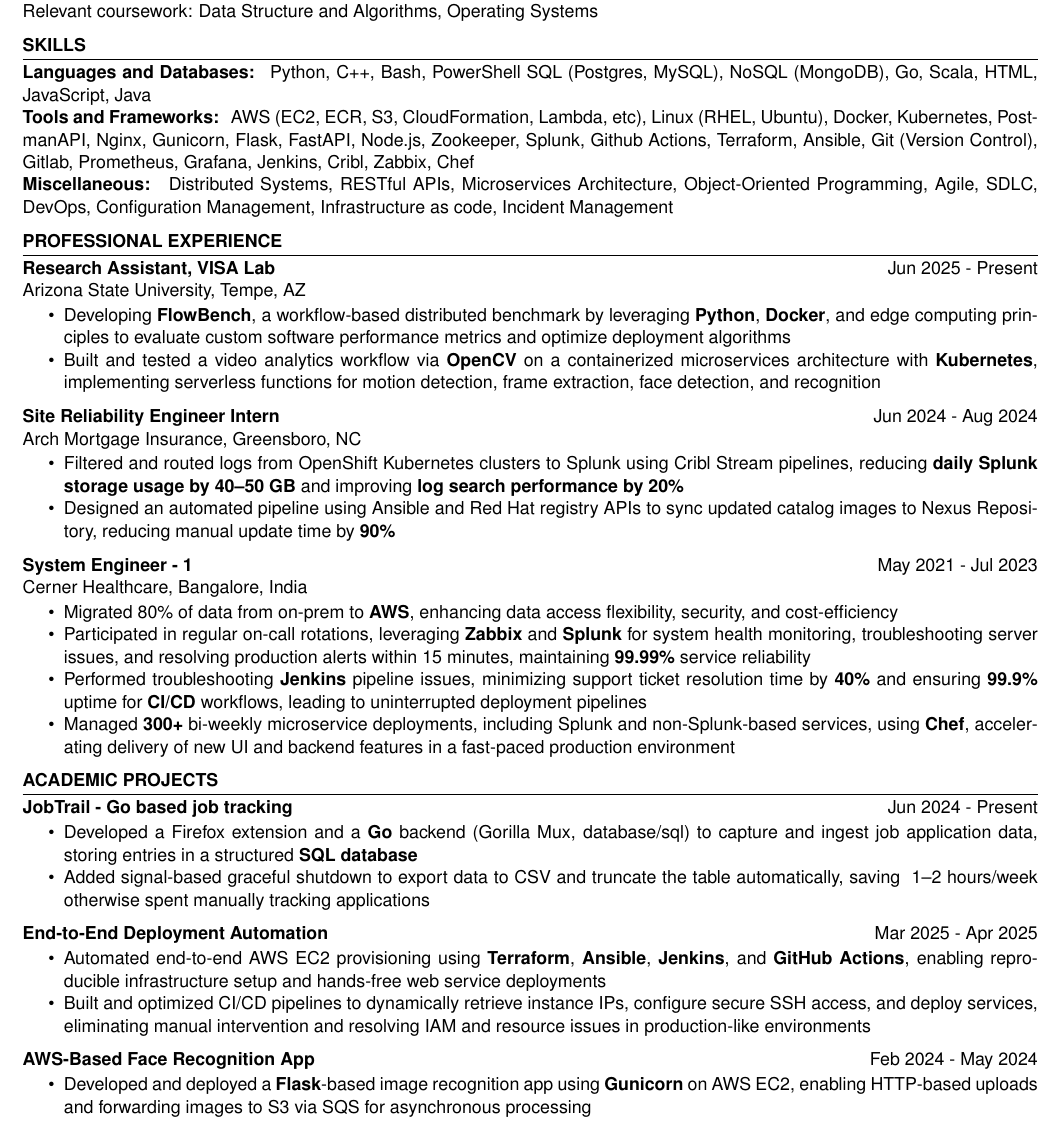
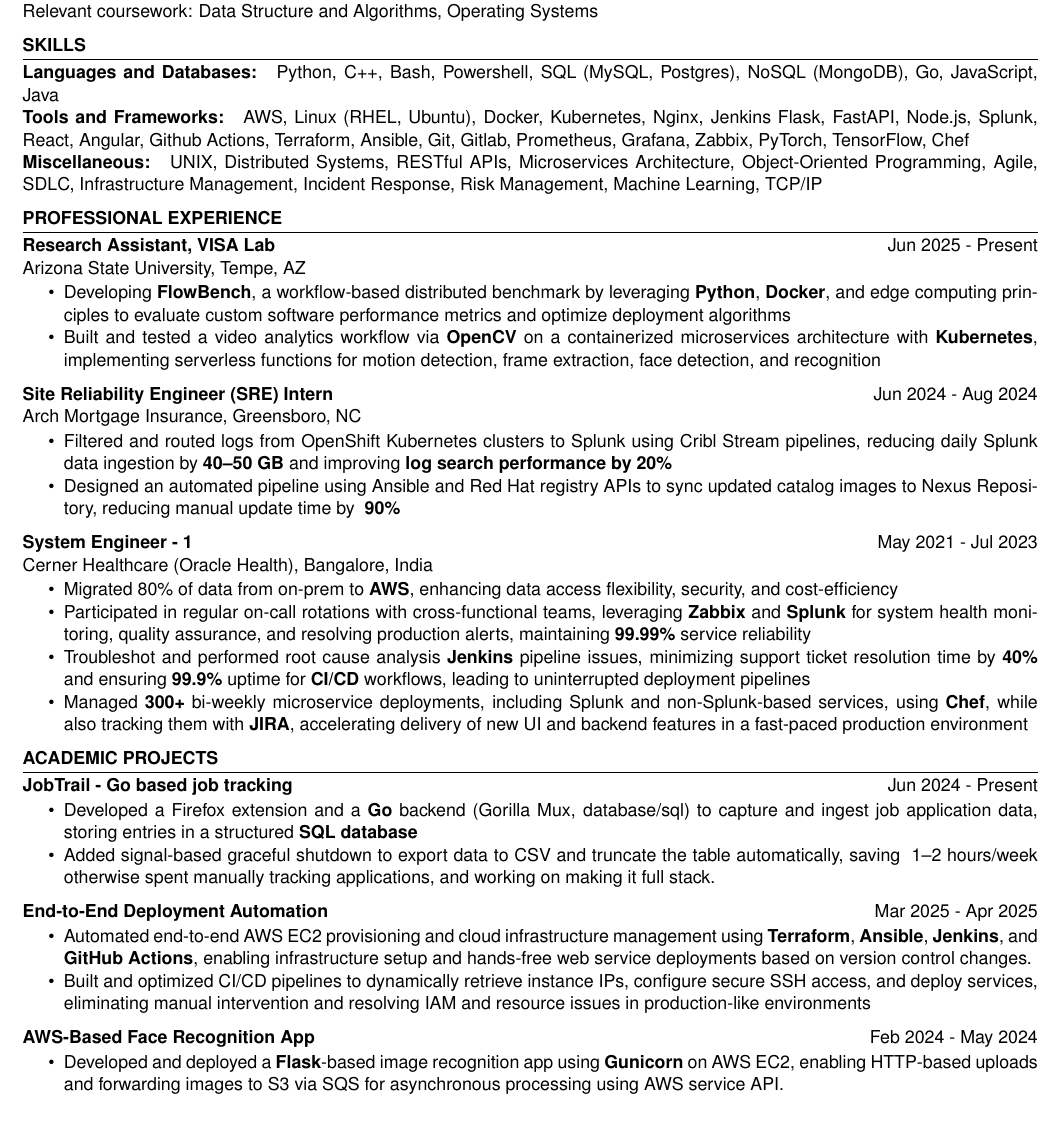
Before and after one commit to Ajtambad/Resume, a LaTeX CV (DevOps/DevOps.tex): part of page 1 of 2 before the commit and part of the page after it, cut so that both start at the same text. Compiled offline with pdfLaTeX.

Commit message:
Added a few more keywords to DevOps resume

```diff
--- a/DevOps/DevOps.tex
+++ b/DevOps/DevOps.tex
@@ -42,15 +42,15 @@
 \begin{skillsSection}{Skills}
     \skillItem[
         category={Languages and Databases},
-        skills={Python, C++, Bash, PowerShell SQL (Postgres, MySQL), NoSQL (MongoDB), Go, Scala, HTML, JavaScript, Java}
+        skills={Python, C++, Bash, Powershell, SQL (MySQL, Postgres), NoSQL (MongoDB), Go, JavaScript, Java}
     ] \\
     \skillItem[
         category={Tools and Frameworks},
-        skills={AWS (EC2, ECR, S3, CloudFormation, Lambda, etc), Linux (RHEL, Ubuntu), Docker, Kubernetes, PostmanAPI, Nginx, Gunicorn, Flask, FastAPI, Node.js, Zookeeper, Splunk, Github Actions, Terraform, Ansible, Git (Version Control), Gitlab, Prometheus, Grafana, Jenkins, Cribl, Zabbix, Chef}
+        skills={AWS, Linux (RHEL, Ubuntu), Docker, Kubernetes, Nginx, Jenkins Flask, FastAPI, Node.js, Splunk, React, Angular, Github Actions, Terraform, Ansible, Git, Gitlab, Prometheus, Grafana, Zabbix, PyTorch, TensorFlow, Chef}
     ] \\
     \skillItem[
         category={Miscellaneous},
-        skills={Distributed Systems, RESTful APIs, Microservices Architecture, Object-Oriented Programming, Agile, SDLC, DevOps, Configuration Management, Infrastructure as code, Incident Management}
+        skills={UNIX, Distributed Systems, RESTful APIs, Microservices Architecture, Object-Oriented Programming, Agile, SDLC, Infrastructure Management, Incident Response, Risk Management, Machine Learning, TCP/IP}
     ]
 \end{skillsSection}
 
@@ -71,18 +71,18 @@
     \experienceItem[
         company={Arch Mortgage Insurance},
         location={Greensboro, NC},
-        position={Site Reliability Engineer Intern},
+        position={Site Reliability Engineer (SRE) Intern},
         duration={Jun 2024 - Aug 2024}
     ]
     \begin{itemize}
         \itemsep -6pt {}
-        \item Filtered and routed logs from OpenShift Kubernetes clusters to Splunk using Cribl Stream pipelines, reducing \textbf{daily Splunk storage usage by 40–50 GB} and improving \textbf{log search performance by 20\%}
-        \item Designed an automated pipeline using Ansible and Red Hat registry APIs to sync updated catalog images to Nexus Repository, reducing manual update time by\textbf{ 90\%}
+        \item Filtered and routed logs from OpenShift Kubernetes clusters to Splunk using Cribl Stream pipelines, reducing daily Splunk data ingestion by \textbf{40–50 GB} and improving \textbf{log search performance by 20\%}
+        \item Designed an automated pipeline using Ansible and Red Hat registry APIs to sync updated catalog images to Nexus Repository, reducing manual update time by \textbf{ 90\%}
 
     \end{itemize}
 
     \experienceItem[
-        company={Cerner Healthcare},
+        company={Cerner Healthcare (Oracle Health)},
         location={Bangalore, India},
         position={System Engineer - 1},
         duration={May 2021 - Jul 2023}
@@ -90,9 +90,9 @@
     \begin{itemize}
         \itemsep -6pt {}
         \item Migrated 80\% of data from on-prem to \textbf{AWS}, enhancing data access flexibility, security, and cost-efficiency
-        \item Participated in regular on-call rotations, leveraging \textbf{Zabbix} and \textbf{Splunk} for system health monitoring, troubleshooting server issues, and resolving production alerts within 15 minutes, maintaining \textbf{99.99\%} service reliability
-        \item Performed troubleshooting \textbf{Jenkins} pipeline issues, minimizing support ticket resolution time by \textbf{40\%} and ensuring \textbf{99.9\%} uptime for \textbf{CI/CD} workflows, leading to uninterrupted deployment pipelines
-        \item Managed \textbf{300+} bi-weekly microservice deployments, including Splunk and non-Splunk-based services, using \textbf{Chef}, accelerating delivery of new UI and backend features in a fast-paced production environment
+        \item Participated in regular on-call rotations with cross-functional teams, leveraging \textbf{Zabbix} and \textbf{Splunk} for system health monitoring, quality assurance, and resolving production alerts, maintaining \textbf{99.99\%} service reliability
+        \item Troubleshot and performed root cause analysis \textbf{Jenkins} pipeline issues, minimizing support ticket resolution time by \textbf{40\%} and ensuring \textbf{99.9\%} uptime for \textbf{CI/CD} workflows, leading to uninterrupted deployment pipelines
+        \item Managed \textbf{300+} bi-weekly microservice deployments, including Splunk and non-Splunk-based services, using \textbf{Chef}, while also tracking them with \textbf{JIRA}, accelerating delivery of new UI and backend features in a fast-paced production environment
     \end{itemize}
 
 \end{experienceSection}
@@ -108,7 +108,7 @@
         \vspace{-0.5em}
         \itemsep -6pt {}
         \item Developed a Firefox extension and a \textbf{Go} backend (Gorilla Mux, database/sql) to capture and ingest job application data, storing entries in a structured \textbf{SQL database}
-        \item Added signal-based graceful shutdown to export data to CSV and truncate the table automatically, saving ~1–2 hours/week otherwise spent manually tracking applications
+        \item Added signal-based graceful shutdown to export data to CSV and truncate the table automatically, saving ~1–2 hours/week otherwise spent manually tracking applications, and working on making it full stack.
     \end{itemize}
 
     \projectItem[
@@ -118,7 +118,7 @@
     \begin{itemize}
         \vspace{-0.5em}
         \itemsep -6pt {}
-        \item Automated end-to-end AWS EC2 provisioning using \textbf{Terraform}, \textbf{Ansible}, \textbf{Jenkins}, and \textbf{GitHub Actions}, enabling reproducible infrastructure setup and hands-free web service deployments
+        \item Automated end-to-end AWS EC2 provisioning and cloud infrastructure management using \textbf{Terraform}, \textbf{Ansible}, \textbf{Jenkins}, and \textbf{GitHub Actions}, enabling infrastructure setup and hands-free web service deployments based on version control changes.
         \item Built and optimized CI/CD pipelines to dynamically retrieve instance IPs, configure secure SSH access, and deploy services, eliminating manual intervention and resolving IAM and resource issues in production-like environments
     \end{itemize}
 
@@ -129,7 +129,7 @@
     \begin{itemize}
         \vspace{-0.5em}
         \itemsep -6pt {}
-        \item Developed and deployed a \textbf{Flask}-based image recognition app using \textbf{Gunicorn} on AWS EC2, enabling HTTP-based uploads and forwarding images to S3 via SQS for asynchronous processing
+        \item Developed and deployed a \textbf{Flask}-based image recognition app using \textbf{Gunicorn} on AWS EC2, enabling HTTP-based uploads and forwarding images to S3 via SQS for asynchronous processing using AWS service API.
         \item Designed an auto-scaling app tier that scaled up to 20 EC2 instances based on SQS queue depth, ensuring efficient, real-time image processing under varying workloads
     \end{itemize}
 
```
